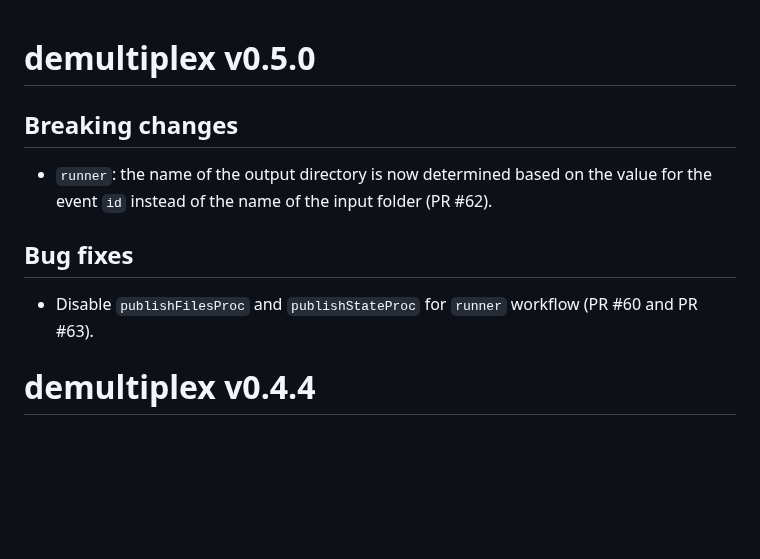
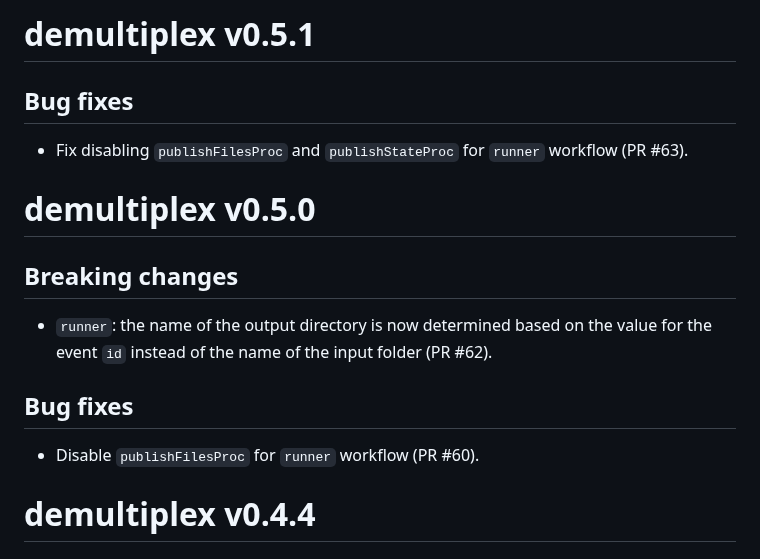
Before and after one commit to viash-hub/demultiplex, a Markdown page: CHANGELOG.md, the part around the change. GitHub-like rendering; blank space fills up the shorter version.

Commit message:
Update CHANGELOG

```diff
--- a/CHANGELOG.md
+++ b/CHANGELOG.md
@@ -1,3 +1,9 @@
+# demultiplex v0.5.1
+
+## Bug fixes
+
+* Fix disabling `publishFilesProc` and `publishStateProc` for `runner` workflow (PR #63).
+
 # demultiplex v0.5.0
 
 ## Breaking changes
@@ -6,7 +12,7 @@
 
 ## Bug fixes
 
-* Disable `publishFilesProc` and `publishStateProc` for `runner` workflow (PR #60 and PR #63).
+* Disable `publishFilesProc` for `runner` workflow (PR #60).
 
 # demultiplex v0.4.4
 
```
